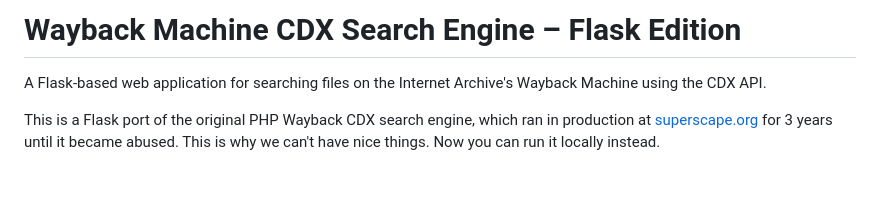
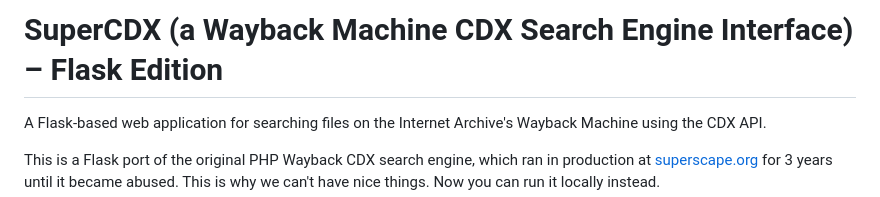
Before and after one commit to av1d/SuperCDX, a Markdown page: README.md, the part around the change. Drawn GitHub-style; blank space fills up the shorter version.

Commit message:
Update project name in README

```diff
--- a/README.md
+++ b/README.md
@@ -1,4 +1,4 @@
-# Wayback Machine CDX Search Engine – Flask Edition
+# SuperCDX (a Wayback Machine CDX Search Engine Interface) – Flask Edition
 
 A Flask-based web application for searching files on the Internet Archive's Wayback Machine using the CDX API.
 
```
